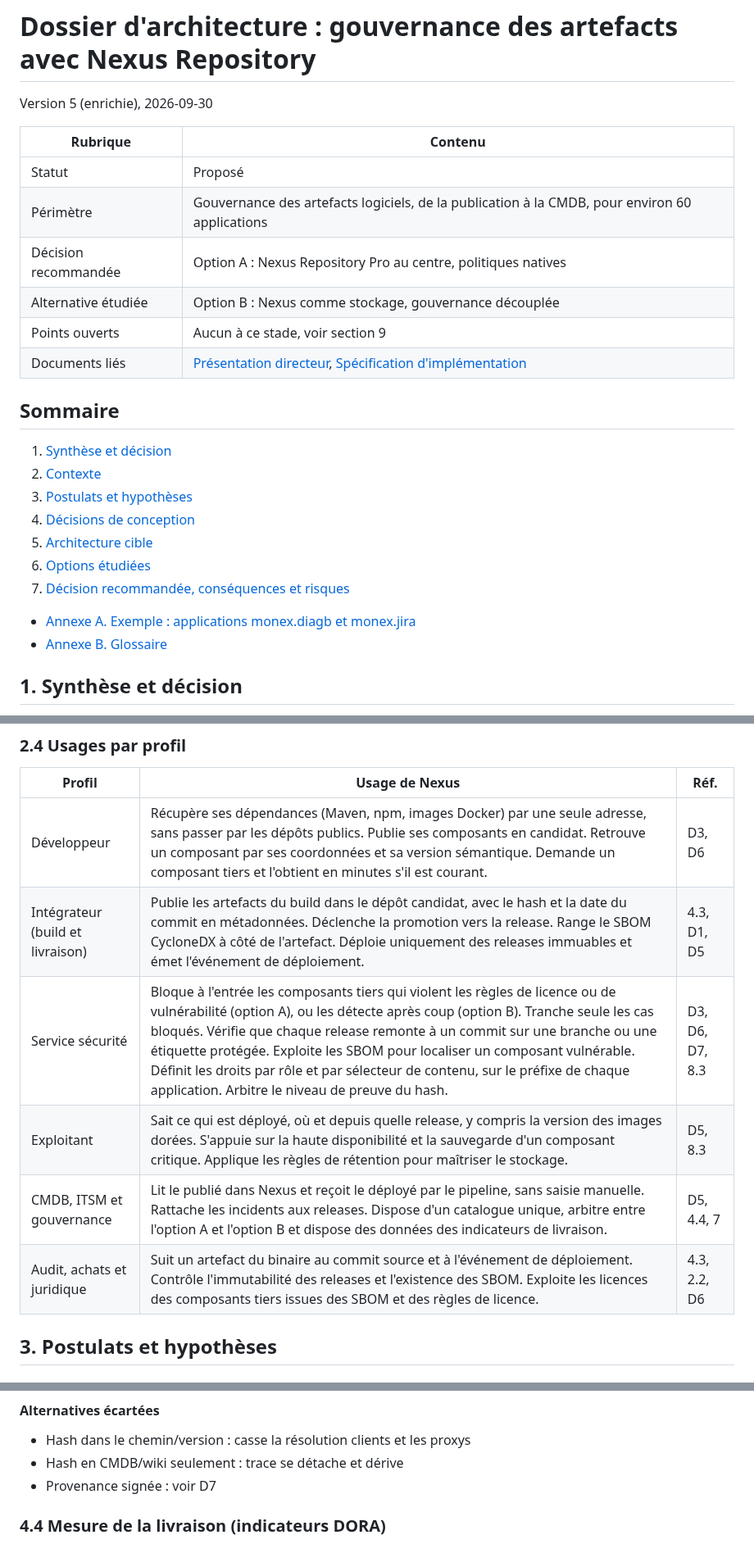
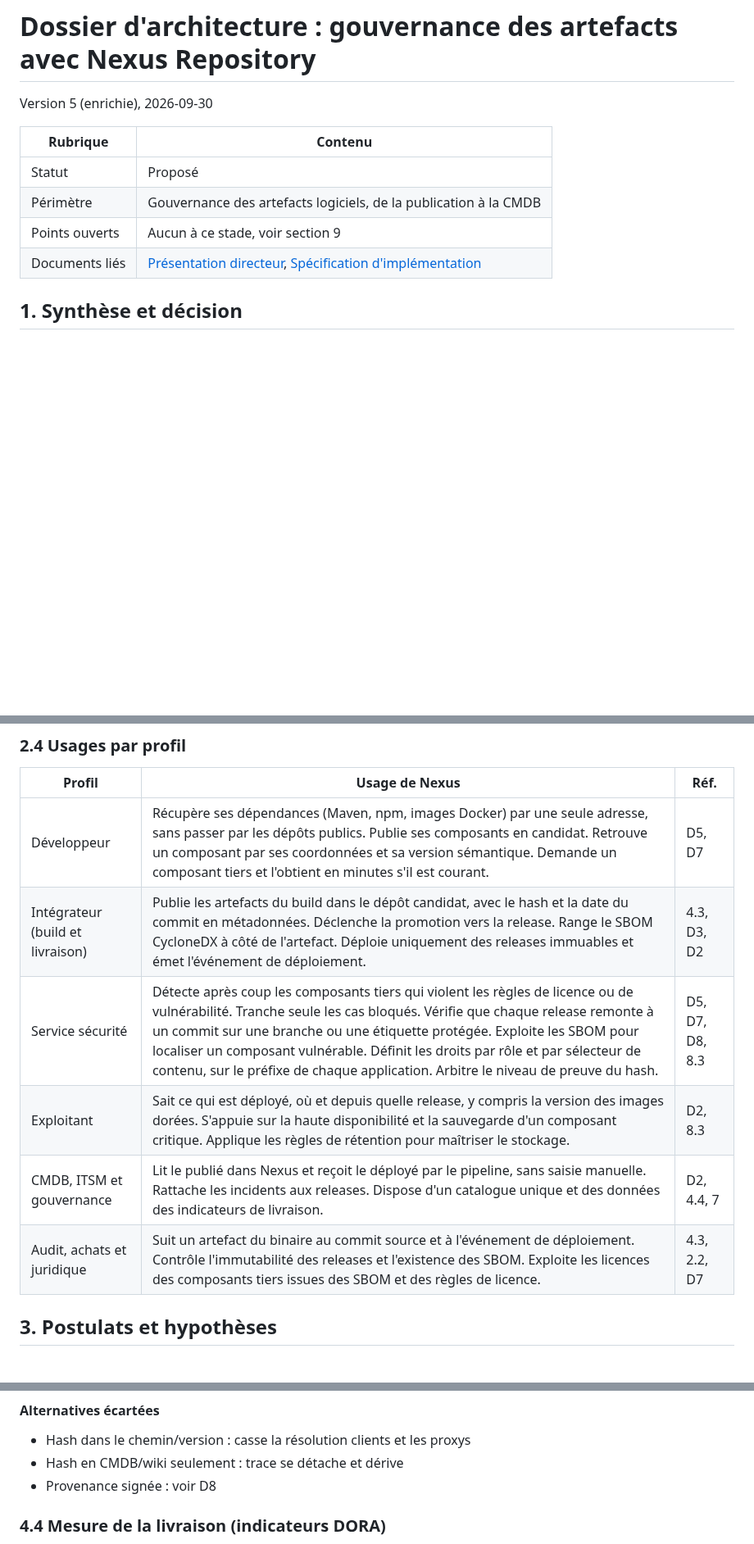
Before and after one commit to logo-solutions/factice, a Markdown page: Docs/nexus/dossier-architecture-nexus.md, 3 parts joined by grey strips. Shown at 82% size. Drawn GitHub-style; blank space fills up the shorter version.

```diff
--- a/Docs/nexus/dossier-architecture-nexus.md
+++ b/Docs/nexus/dossier-architecture-nexus.md
@@ -5,23 +5,9 @@ Version 5 (enrichie), 2026-09-30
 | Rubrique | Contenu |
 |---|---|
 | Statut | Proposé |
-| Périmètre | Gouvernance des artefacts logiciels, de la publication à la CMDB, pour environ 60 applications |
-| Décision recommandée | Option A : Nexus Repository Pro au centre, politiques natives |
-| Alternative étudiée | Option B : Nexus comme stockage, gouvernance découplée |
+| Périmètre | Gouvernance des artefacts logiciels, de la publication à la CMDB |
 | Points ouverts | Aucun à ce stade, voir section 9 |
 | Documents liés | [Présentation directeur](presentation-nexus-directeur.md), [Spécification d'implémentation](spec-implementation-nexus.md) |
-
-## Sommaire
-
-1. [Synthèse et décision](#1-synthèse-et-décision)
-2. [Contexte](#2-contexte)
-3. [Postulats et hypothèses](#3-postulats-et-hypothèses)
-4. [Décisions de conception](#4-décisions-de-conception)
-5. [Architecture cible](#5-architecture-cible)
-6. [Options étudiées](#6-options-étudiées)
-7. [Décision recommandée, conséquences et risques](#7-décision-recommandée-conséquences-et-risques)
-- [Annexe A. Exemple : applications monex.diagb et monex.jira](#annexe-a-exemple--applications-monexdiagb-et-monexjira)
-- [Annexe B. Glossaire](#annexe-b-glossaire)
 
 ## 1. Synthèse et décision
 
@@ -59,12 +45,12 @@ La stratégie d'origine fait de Nexus la source immuable des artefacts, réconci
 
 | Profil | Usage de Nexus | Réf. |
 |---|---|---|
-| Développeur | Récupère ses dépendances (Maven, npm, images Docker) par une seule adresse, sans passer par les dépôts publics. Publie ses composants en candidat. Retrouve un composant par ses coordonnées et sa version sémantique. Demande un composant tiers et l'obtient en minutes s'il est courant. | D3, D6 |
-| Intégrateur (build et livraison) | Publie les artefacts du build dans le dépôt candidat, avec le hash et la date du commit en métadonnées. Déclenche la promotion vers la release. Range le SBOM CycloneDX à côté de l'artefact. Déploie uniquement des releases immuables et émet l'événement de déploiement. | 4.3, D1, D5 |
-| Service sécurité | Bloque à l'entrée les composants tiers qui violent les règles de licence ou de vulnérabilité (option A), ou les détecte après coup (option B). Tranche seule les cas bloqués. Vérifie que chaque release remonte à un commit sur une branche ou une étiquette protégée. Exploite les SBOM pour localiser un composant vulnérable. Définit les droits par rôle et par sélecteur de contenu, sur le préfixe de chaque application. Arbitre le niveau de preuve du hash. | D3, D6, D7, 8.3 |
-| Exploitant | Sait ce qui est déployé, où et depuis quelle release, y compris la version des images dorées. S'appuie sur la haute disponibilité et la sauvegarde d'un composant critique. Applique les règles de rétention pour maîtriser le stockage. | D5, 8.3 |
-| CMDB, ITSM et gouvernance | Lit le publié dans Nexus et reçoit le déployé par le pipeline, sans saisie manuelle. Rattache les incidents aux releases. Dispose d'un catalogue unique, arbitre entre l'option A et l'option B et dispose des données des indicateurs de livraison. | D5, 4.4, 7 |
-| Audit, achats et juridique | Suit un artefact du binaire au commit source et à l'événement de déploiement. Contrôle l'immutabilité des releases et l'existence des SBOM. Exploite les licences des composants tiers issues des SBOM et des règles de licence. | 4.3, 2.2, D6 |
+| Développeur | Récupère ses dépendances (Maven, npm, images Docker) par une seule adresse, sans passer par les dépôts publics. Publie ses composants en candidat. Retrouve un composant par ses coordonnées et sa version sémantique. Demande un composant tiers et l'obtient en minutes s'il est courant. | D5, D7 |
+| Intégrateur (build et livraison) | Publie les artefacts du build dans le dépôt candidat, avec le hash et la date du commit en métadonnées. Déclenche la promotion vers la release. Range le SBOM CycloneDX à côté de l'artefact. Déploie uniquement des releases immuables et émet l'événement de déploiement. | 4.3, D3, D2 |
+| Service sécurité | Détecte après coup les composants tiers qui violent les règles de licence ou de vulnérabilité. Tranche seule les cas bloqués. Vérifie que chaque release remonte à un commit sur une branche ou une étiquette protégée. Exploite les SBOM pour localiser un composant vulnérable. Définit les droits par rôle et par sélecteur de contenu, sur le préfixe de chaque application. Arbitre le niveau de preuve du hash. | D5, D7, D8, 8.3 |
+| Exploitant | Sait ce qui est déployé, où et depuis quelle release, y compris la version des images dorées. S'appuie sur la haute disponibilité et la sauvegarde d'un composant critique. Applique les règles de rétention pour maîtriser le stockage. | D2, 8.3 |
+| CMDB, ITSM et gouvernance | Lit le publié dans Nexus et reçoit le déployé par le pipeline, sans saisie manuelle. Rattache les incidents aux releases. Dispose d'un catalogue unique et des données des indicateurs de livraison. | D2, 4.4, 7 |
+| Audit, achats et juridique | Suit un artefact du binaire au commit source et à l'événement de déploiement. Contrôle l'immutabilité des releases et l'existence des SBOM. Exploite les licences des composants tiers issues des SBOM et des règles de licence. | 4.3, 2.2, D7 |
 
 ## 3. Postulats et hypothèses
 
@@ -168,7 +154,7 @@ CMDB (traçabilité métier)
 
 - Hash dans le chemin/version : casse la résolution clients et les proxys
 - Hash en CMDB/wiki seulement : trace se détache et dérive
-- Provenance signée : voir D7
+- Provenance signée : voir D8
 
 ### 4.4 Mesure de la livraison (indicateurs DORA)
 
```
Also changed, not shown: other parts of Docs/nexus/dossier-architecture-nexus.md (+21 -23 lines).
